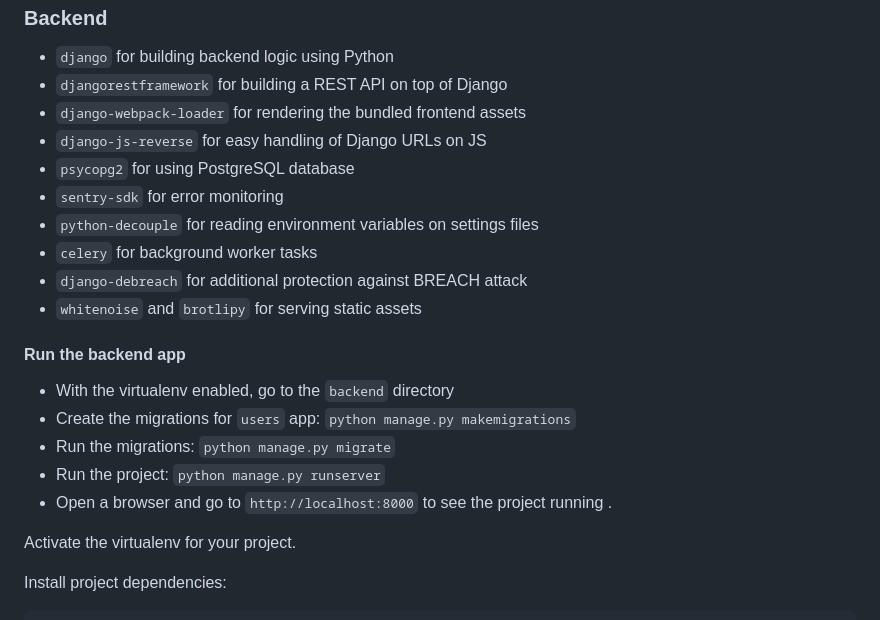
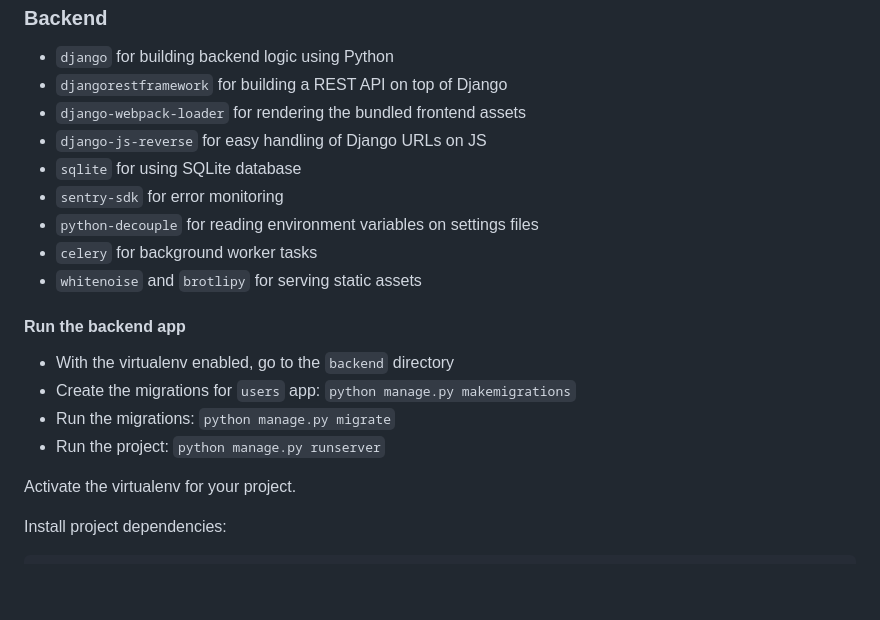
Before and after one commit to TRIDIP220/Web-Techies, a Markdown page: README.md, the part around the change. GitHub-like rendering; blank space fills up the shorter version.

```diff
--- a/README.md
+++ b/README.md
@@ -79,11 +79,10 @@ First clone the repository from Github and switch to the new directory:
 - `djangorestframework` for building a REST API on top of Django
 - `django-webpack-loader` for rendering the bundled frontend assets
 - `django-js-reverse` for easy handling of Django URLs on JS
-- `psycopg2` for using PostgreSQL database
+- `sqlite` for using SQLite database
 - `sentry-sdk` for error monitoring
 - `python-decouple` for reading environment variables on settings files
 - `celery` for background worker tasks
-- `django-debreach` for additional protection against BREACH attack
 - `whitenoise` and `brotlipy` for serving static assets
 
 #### Run the backend app
@@ -94,7 +93,6 @@ First clone the repository from Github and switch to the new directory:
   `python manage.py migrate`
 - Run the project:
   `python manage.py runserver`
-- Open a browser and go to `http://localhost:8000` to see the project running .
 
 Activate the virtualenv for your project.
 
```
